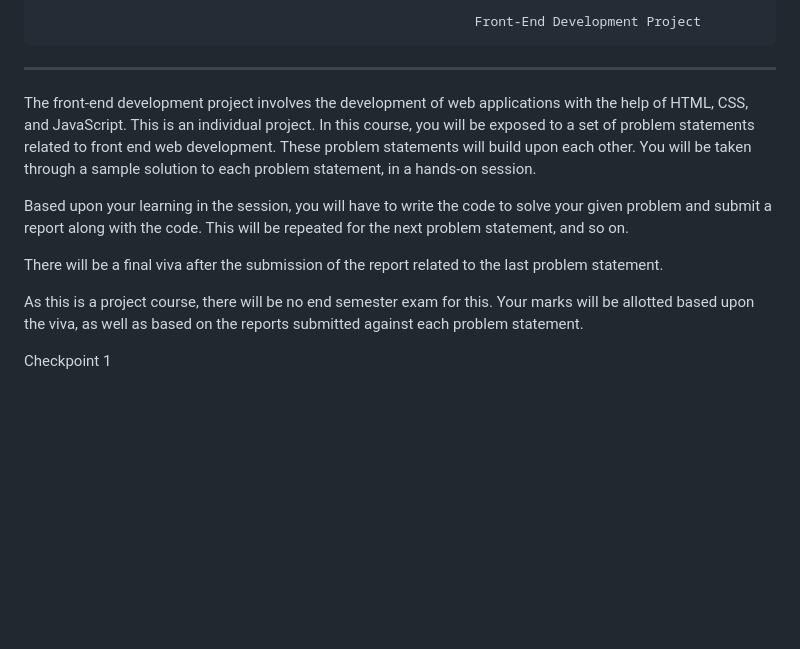
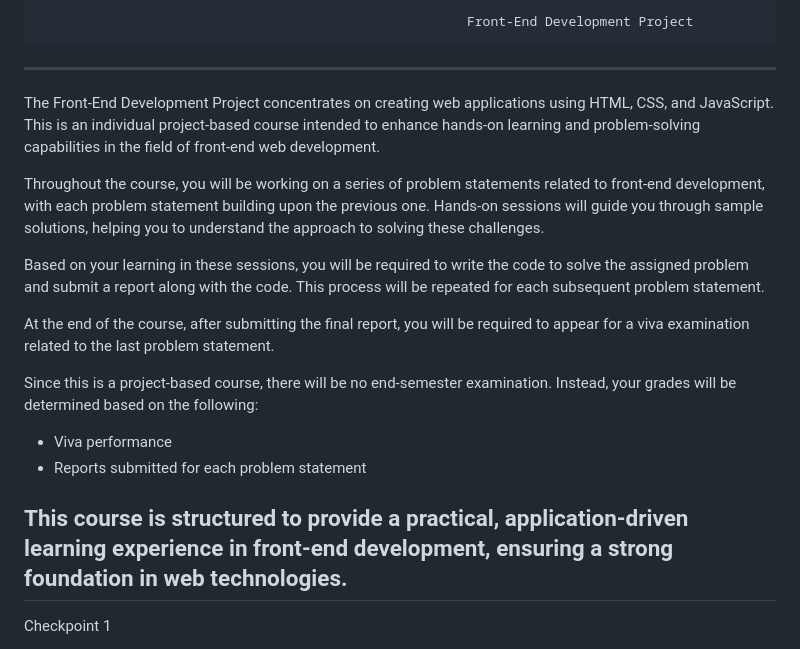
Before and after one commit to AnushaChaitanya/RoamRite, a Markdown page: README.md, the part around the change printed below. Drawn GitHub-style; blank space fills up the shorter version.

```diff
--- a/README.md
+++ b/README.md
@@ -1,14 +1,20 @@
-                                                            Front-End Development Project
+                                                           Front-End Development Project
    ---------------------------------------------------------------------------------------------------------------------------------------------------------------------------------------
-The front-end development project involves the development of web applications with the help of HTML, CSS, and JavaScript. This is an individual project.
-In this course, you will be exposed to a set of problem statements related to front end web development. These problem statements will build upon each other. You will be taken through a sample solution to each problem statement, in a hands-on session.
+The Front-End Development Project concentrates on creating web applications using HTML, CSS, and JavaScript. This is an individual project-based course intended to enhance hands-on learning and problem-solving capabilities in the field of front-end web development.
 
-Based upon your learning in the session, you will have to write the code to solve your given problem and submit a report along with the code. This will be repeated for the next problem statement, and so on.
+Throughout the course, you will be working on a series of problem statements related to front-end development, with each problem statement building upon the previous one. Hands-on sessions will guide you through sample solutions, helping you to understand the approach to solving these challenges.
 
-There will be a final viva after the submission of the report related to the last problem statement.
+Based on your learning in these sessions, you will be required to write the code to solve the assigned problem and submit a report along with the code. This process will be repeated for each subsequent problem statement.
 
-As this is a project course, there will be no end semester exam for this. Your marks will be allotted based upon the viva, as well as based on the reports submitted against each problem statement.
+At the end of the course, after submitting the final report, you will be required to appear for a viva examination related to the last problem statement.
 
+Since this is a project-based course, there will be no end-semester examination. Instead, your grades will be determined based on the following:
+
+* Viva performance
+* Reports submitted for each problem statement
+
+This course is structured to provide a practical, application-driven learning experience in front-end development, ensuring a strong foundation in web technologies.
+-------------------------------------------------------------------------------------------------------------------------------------------------------------------------------------------
 Checkpoint 1
 *   Create Welcome page, index.html
 *   Create a Navigation menu at the top
```
Also changed, not shown: other parts of README.md (+1 -0 lines).
